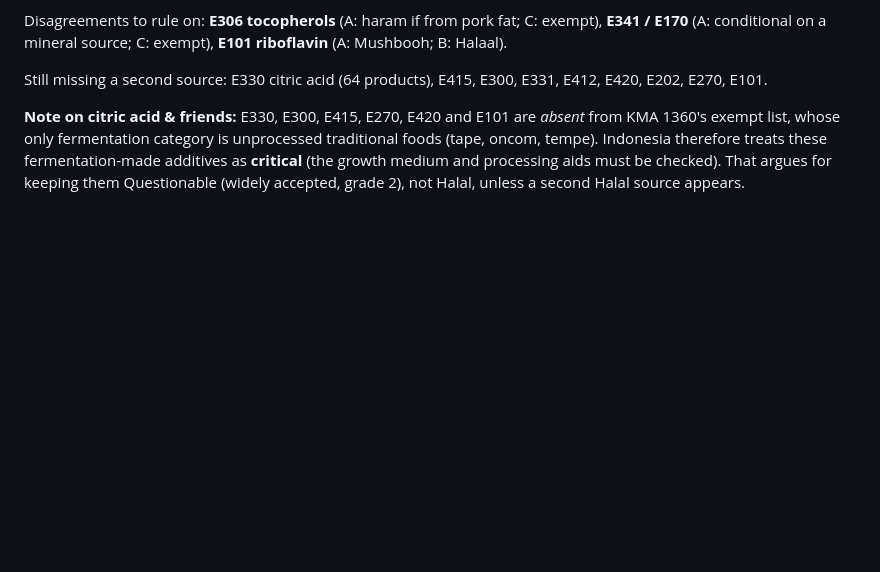
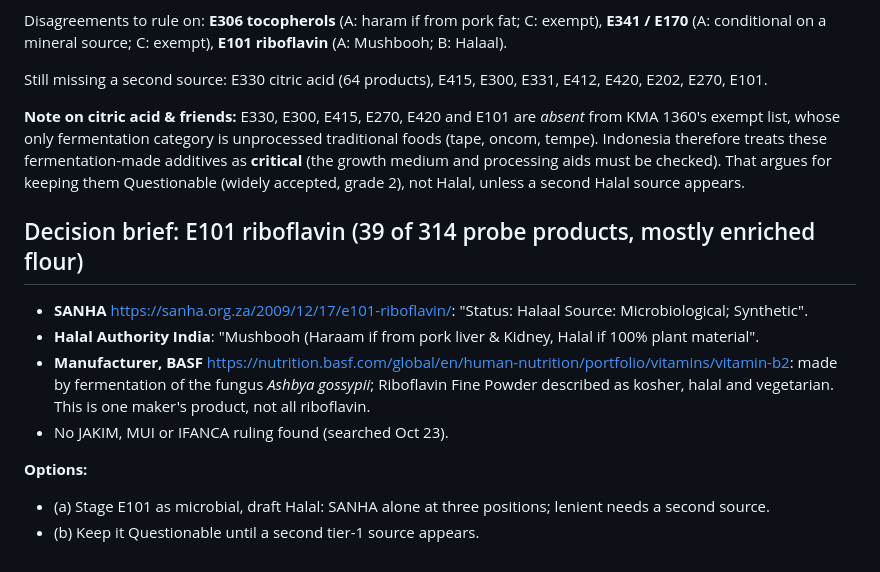
Before and after one commit to omar-colab/haliable, a Markdown page: docs/citations/proposed-new-subjects-2026-10-23.md, the part around the change. GitHub-like rendering; blank space fills up the shorter version.

Commit message:
Proposal: decision brief for E101 riboflavin

```diff
--- a/docs/citations/proposed-new-subjects-2026-10-23.md
+++ b/docs/citations/proposed-new-subjects-2026-10-23.md
@@ -132,3 +132,17 @@ Still missing a second source: E330 citric acid (64 products), E415, E300, E331,
 whose only fermentation category is unprocessed traditional foods (tape, oncom, tempe). Indonesia therefore treats
 these fermentation-made additives as **critical** (the growth medium and processing aids must be checked).
 That argues for keeping them Questionable (widely accepted, grade 2), not Halal, unless a second Halal source appears.
+
+
+## Decision brief: E101 riboflavin (39 of 314 probe products, mostly enriched flour)
+
+- **SANHA** <https://sanha.org.za/2009/12/17/e101-riboflavin/>: "Status: Halaal Source: Microbiological; Synthetic".
+- **Halal Authority India**: "Mushbooh (Haraam if from pork liver & Kidney, Halal if 100% plant material".
+- **Manufacturer, BASF** <https://nutrition.basf.com/global/en/human-nutrition/portfolio/vitamins/vitamin-b2>: made by
+  fermentation of the fungus *Ashbya gossypii*; Riboflavin Fine Powder described as kosher, halal and vegetarian.
+  This is one maker's product, not all riboflavin.
+- No JAKIM, MUI or IFANCA ruling found (searched Oct 23).
+
+**Options:**
+- (a) Stage E101 as microbial, draft Halal: SANHA alone at three positions; lenient needs a second source.
+- (b) Keep it Questionable until a second tier-1 source appears.
```
